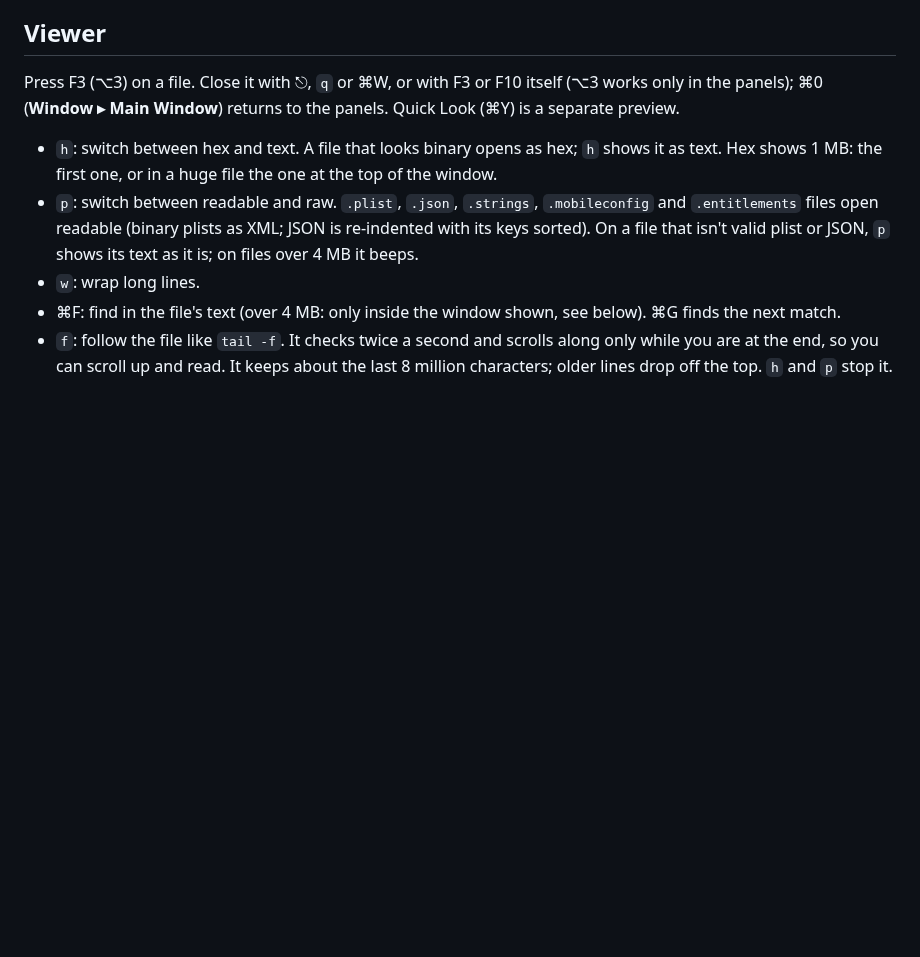
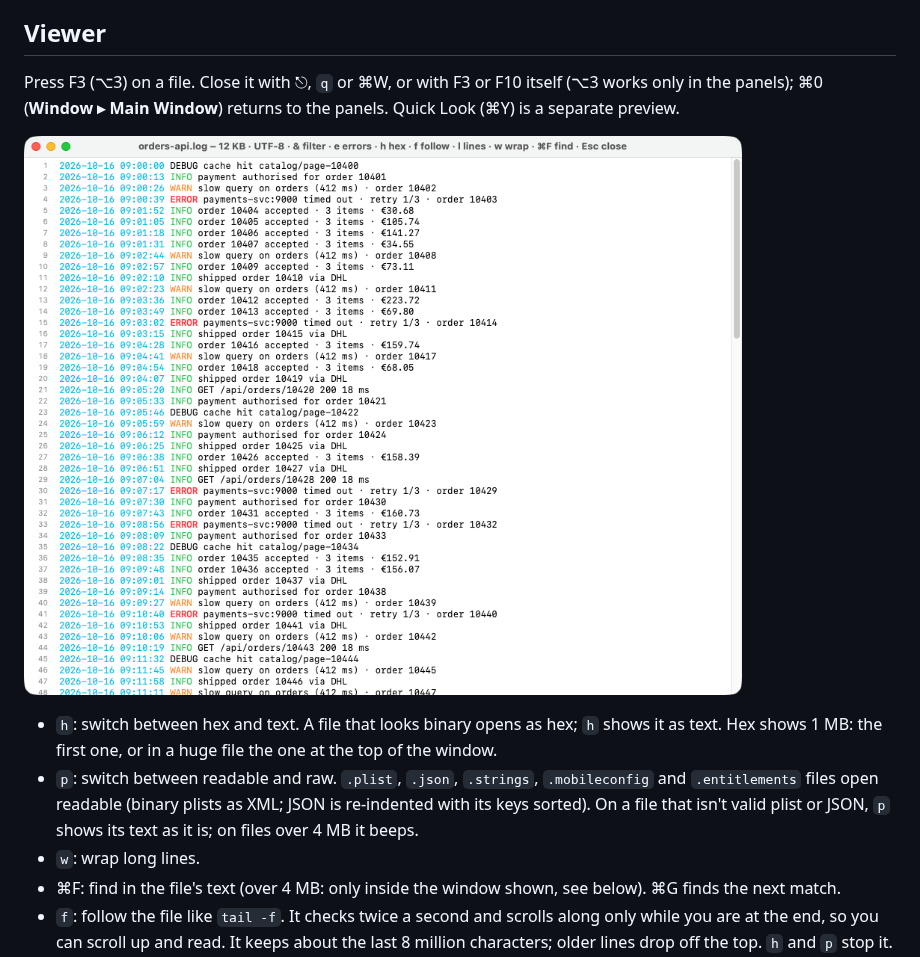
Before and after one commit to paliydmn/kermo, a Markdown page: docs/viewer-editor.md, the part around the change. Rendered like a GitHub page; pictures changed too: docs/images/viewer-log.png (added); blank space fills up the shorter version.

```diff
--- a/docs/viewer-editor.md
+++ b/docs/viewer-editor.md
@@ -7,6 +7,8 @@ Read a file with the viewer (F3) and change it with the editor (F4); this page c
 ## Viewer
 
 Press F3 (⌥3) on a file. Close it with ⎋, `q` or ⌘W, or with F3 or F10 itself (⌥3 works only in the panels); ⌘0 (**Window ▸ Main Window**) returns to the panels. Quick Look (⌘Y) is a separate preview.
+
+![The viewer on a service log: its colors as the program wrote them, line numbers on, the keys in the title](images/viewer-log.png)
 
 - `h`: switch between hex and text. A file that looks binary opens as hex; `h` shows it as text. Hex shows 1 MB: the first one, or in a huge file the one at the top of the window.
 - `p`: switch between readable and raw. `.plist`, `.json`, `.strings`, `.mobileconfig` and `.entitlements` files open readable (binary plists as XML; JSON is re-indented with its keys sorted). On a file that isn't valid plist or JSON, `p` shows its text as it is; on files over 4 MB it beeps.
```
Also changed, not shown: CHANGELOG.md (+4 -1 lines), docs/servers.md (+2 -0 lines), docs/images/services.png (added), 1 other file.
